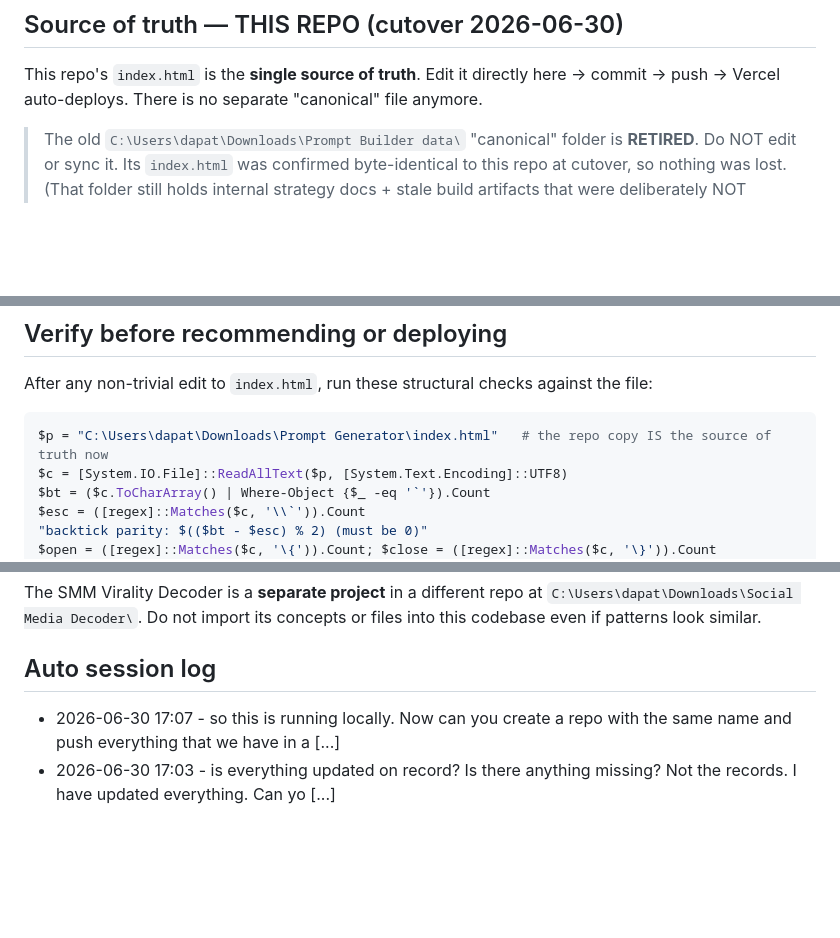
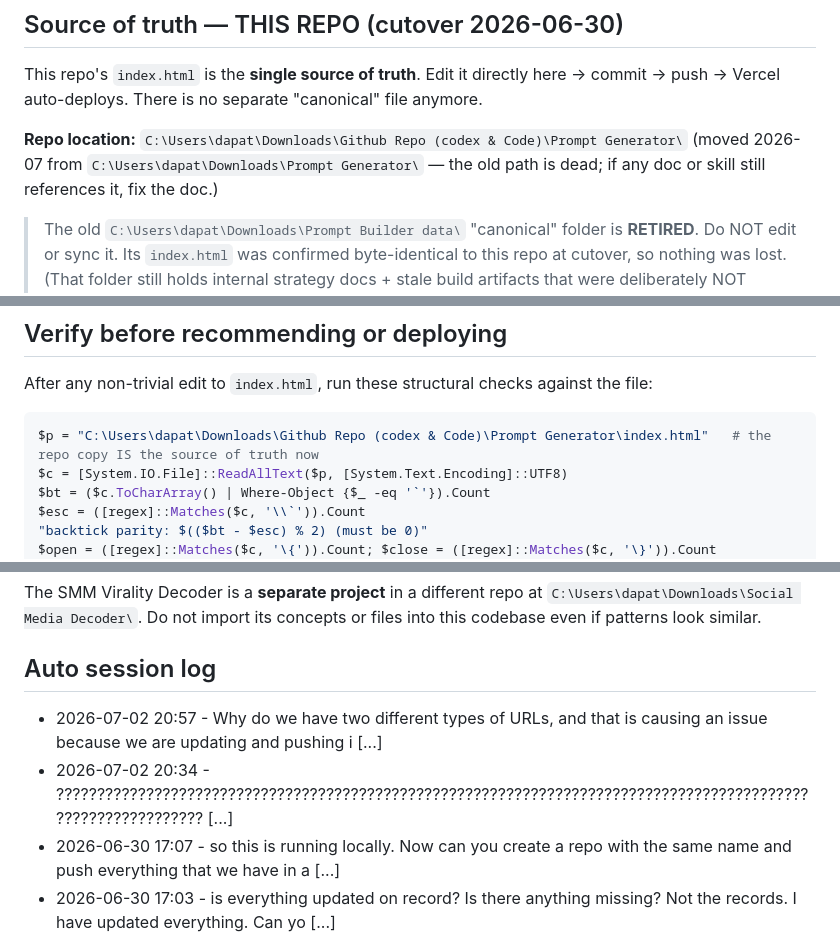
Before and after one commit to contact576/ppc-prompt-generator, a Markdown page: CLAUDE.md, 3 parts joined by grey strips. GitHub-like rendering; blank space fills up the shorter version.

Commit message:
docs: correct repo path in CLAUDE.md after the folder move
The repo moved to "Github Repo (codex & Code)\Prompt Generator\" in 2026-07
but CLAUDE.md still pointed the structural-check snippet at the dead
"Downloads\Prompt Generator\" path. Records the new location and flags that
any doc or skill still referencing the old path needs fixing.

(The deploy-ppc-generator and qc-ppc-generator skills both still carry the
stale path — worth a follow-up.)

Also folds in stop-hook session-log churn.

Co-Authored-By: Claude Opus 5 <noreply@anthropic.com>

````diff
--- a/CLAUDE.md
+++ b/CLAUDE.md
@@ -29,6 +29,9 @@ The step picker is organized by **platform**, because ~99% of runs are single-pl
 ## Source of truth — THIS REPO (cutover 2026-06-30)
 
 This repo's `index.html` is the **single source of truth**. Edit it directly here → commit → push → Vercel auto-deploys. There is no separate "canonical" file anymore.
+
+**Repo location:** `C:\Users\dapat\Downloads\Github Repo (codex & Code)\Prompt Generator\`
+(moved 2026-07 from `C:\Users\dapat\Downloads\Prompt Generator\` — the old path is dead; if any doc or skill still references it, fix the doc.)
 
 > The old `C:\Users\dapat\Downloads\Prompt Builder data\` "canonical" folder is **RETIRED**. Do NOT edit or sync it. Its `index.html` was confirmed byte-identical to this repo at cutover, so nothing was lost. (That folder still holds internal strategy docs + stale build artifacts that were deliberately NOT pushed — the repo is PUBLIC.)
 
@@ -84,7 +87,7 @@ Search for these names with `Grep` to land on the right section of `index.html`:
 After any non-trivial edit to `index.html`, run these structural checks against the file:
 
 ```powershell
-$p = "C:\Users\dapat\Downloads\Prompt Generator\index.html"   # the repo copy IS the source of truth now
+$p = "C:\Users\dapat\Downloads\Github Repo (codex & Code)\Prompt Generator\index.html"   # the repo copy IS the source of truth now
 $c = [System.IO.File]::ReadAllText($p, [System.Text.Encoding]::UTF8)
 $bt = ($c.ToCharArray() | Where-Object {$_ -eq '`'}).Count
 $esc = ([regex]::Matches($c, '\\`')).Count
@@ -130,6 +133,8 @@ The SMM Virality Decoder is a **separate project** in a different repo at `C:\Us
 ## Auto session log
 <!-- Maintained automatically by the global Stop hook. Newest first, last 10 kept. Do not edit between these tags. -->
 
+- 2026-07-02 20:57 - Why do we have two different types of URLs, and that is causing an issue because we are updating and pushing i [...]
+- 2026-07-02 20:34 - ?????????????????????????????????????????????????????????????????????????????????????????????????????????????? [...]
 - 2026-06-30 17:07 - so this is running locally. Now can you create a repo with the same name and push everything that we have in a [...]
 - 2026-06-30 17:03 - is everything updated on record? Is there anything missing? Not the records. I have updated everything. Can yo [...]
 - 2026-06-30 16:57 - Please analyze this codebase and create a CLAUDE.md file, which will be given to future instances of Claude Co [...]
````
Also changed, not shown: other parts of CLAUDE.md (+0 -2 lines).
